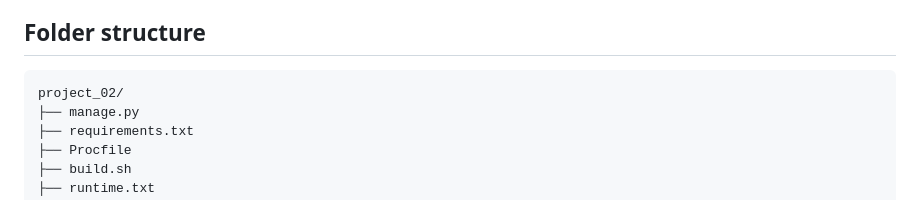
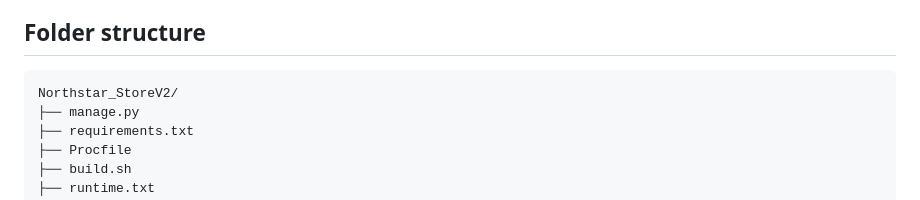
Before and after one commit to Rehan1504-Rehan/Northstar_StoreV2, a Markdown page: README.md, the part around the change. Drawn GitHub-style.

Commit message:
Update project folder name in README

````diff
--- a/README.md
+++ b/README.md
@@ -32,7 +32,7 @@ It is intentionally a simple order system: customers can place an order with shi
 ## Folder structure
 
 ```text
-project_02/
+Northstar_StoreV2/
 ├── manage.py
 ├── requirements.txt
 ├── Procfile
````
